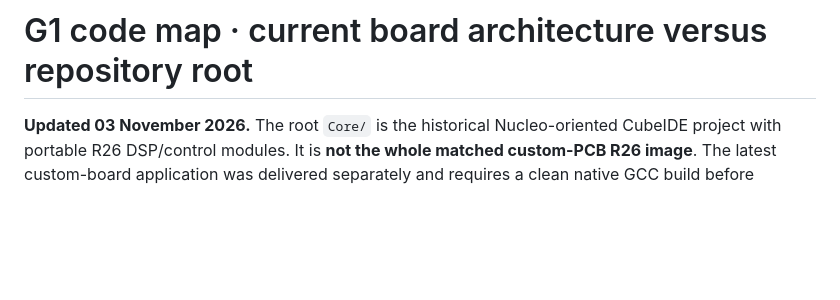
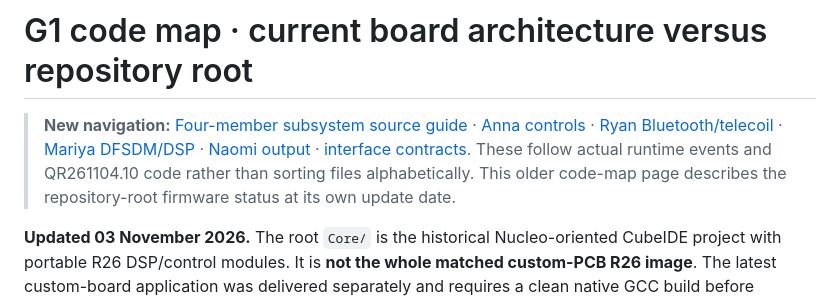
Before and after one commit to RV-crtl/Digital-Hearing-Aid-G1, a Markdown page: Documentation/CODE_MAP.md, the part around the change. GitHub-like rendering; blank space fills up the shorter version.

Commit message:
docs: surface four subsystem walkthroughs and R26.10 interface contracts

```diff
--- a/Documentation/CODE_MAP.md
+++ b/Documentation/CODE_MAP.md
@@ -1,4 +1,6 @@
 # G1 code map · current board architecture versus repository root
+
+> **New navigation:** [Four-member subsystem source guide](SUBSYSTEMS/README.md) · [Anna controls](SUBSYSTEMS/ANNA_CONTROLS.md) · [Ryan Bluetooth/telecoil](SUBSYSTEMS/RYAN_CONNECTIVITY.md) · [Mariya DFSDM/DSP](SUBSYSTEMS/MARIYA_AUDIO_DSP.md) · [Naomi output](SUBSYSTEMS/NAOMI_OUTPUT.md) · [interface contracts](SUBSYSTEMS/INTERFACES.md). These follow actual runtime events and QR261104.10 code rather than sorting files alphabetically. This older code-map page describes the repository-root firmware status at its own update date.
 
 **Updated 03 November 2026.** The root `Core/` is the historical Nucleo-oriented CubeIDE project with portable R26 DSP/control modules. It is **not the whole matched custom-PCB R26 image**. The latest custom-board application was delivered separately and requires a clean native GCC build before promoting the root to it. See [current requirements](G1_CURRENT_SYSTEM_REQUIREMENTS.md).
 
```
